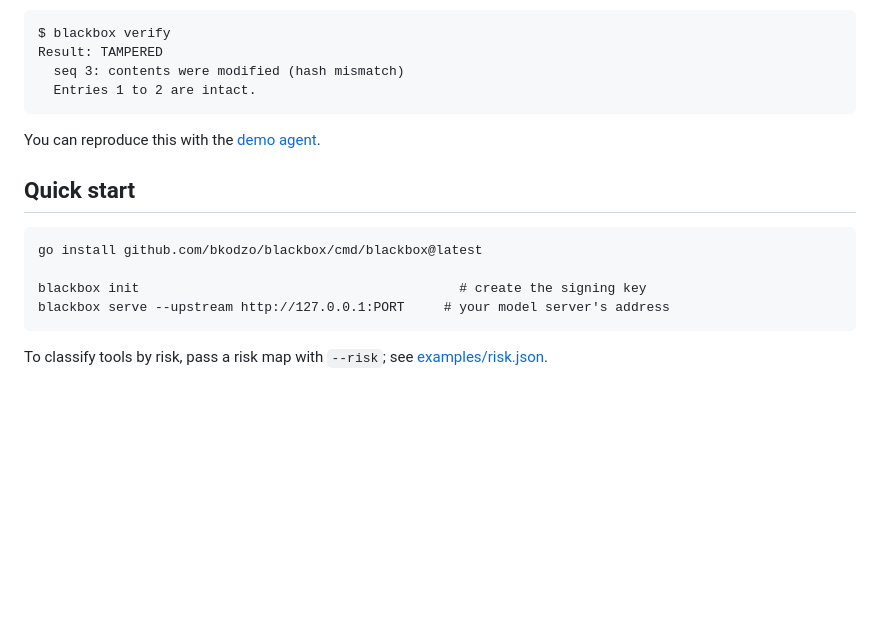
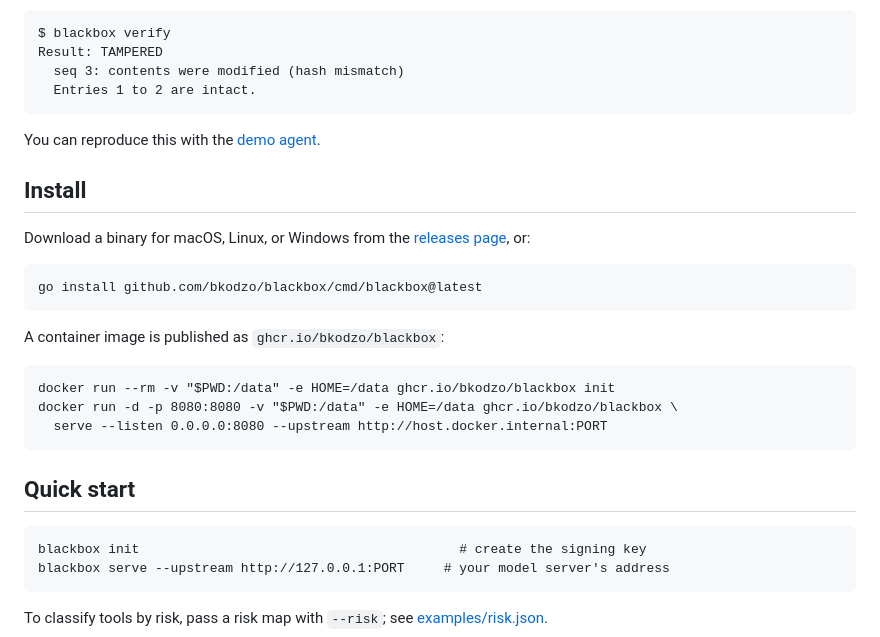
Before and after one commit to bkodzo/blackbox, a Markdown page: README.md, the part around the change. Drawn GitHub-style; blank space fills up the shorter version.

Commit message:
Document installing from releases, go install, and the container image.

````diff
--- a/README.md
+++ b/README.md
@@ -44,11 +44,26 @@ Result: TAMPERED
 
 You can reproduce this with the [demo agent](examples/agent).
 
+## Install
+
+Download a binary for macOS, Linux, or Windows from the
+[releases page](https://github.com/bkodzo/blackbox/releases), or:
+
+```
+go install github.com/bkodzo/blackbox/cmd/blackbox@latest
+```
+
+A container image is published as `ghcr.io/bkodzo/blackbox`:
+
+```
+docker run --rm -v "$PWD:/data" -e HOME=/data ghcr.io/bkodzo/blackbox init
+docker run -d -p 8080:8080 -v "$PWD:/data" -e HOME=/data ghcr.io/bkodzo/blackbox \
+  serve --listen 0.0.0.0:8080 --upstream http://host.docker.internal:PORT
+```
+
 ## Quick start
 
 ```
-go install github.com/bkodzo/blackbox/cmd/blackbox@latest
-
 blackbox init                                         # create the signing key
 blackbox serve --upstream http://127.0.0.1:PORT     # your model server's address
 ```
````
